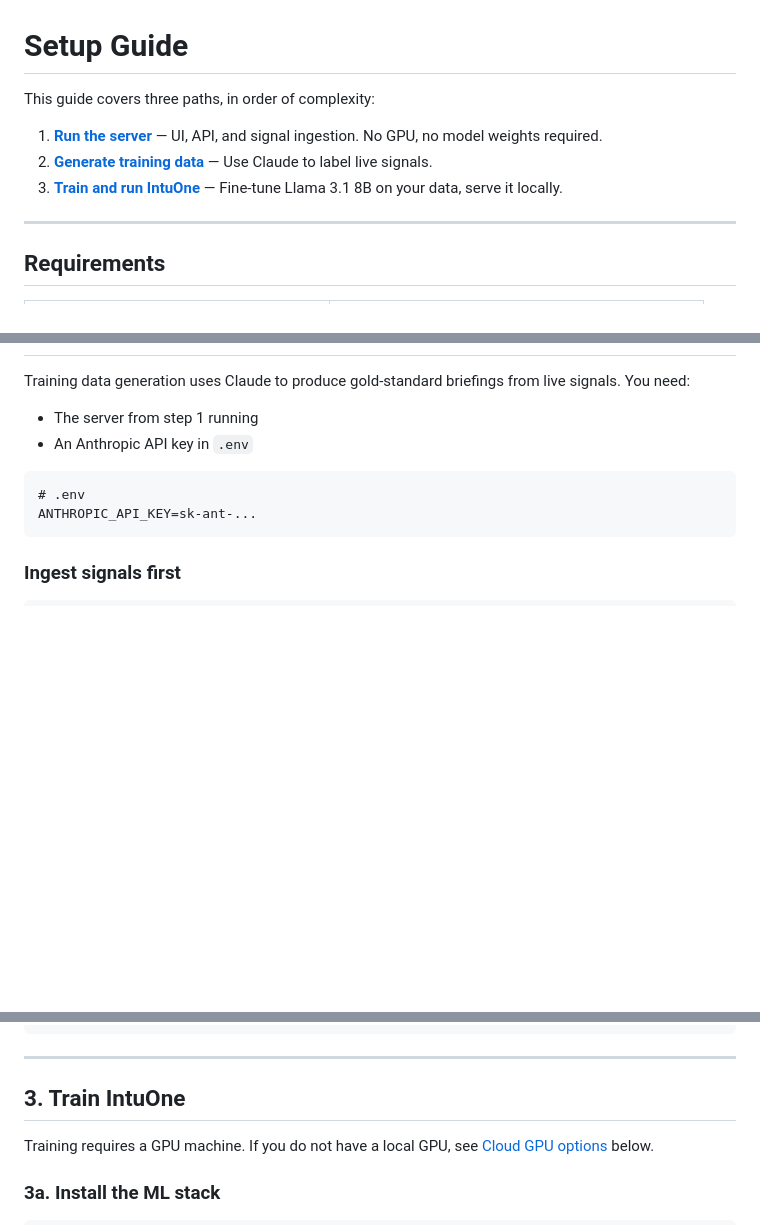
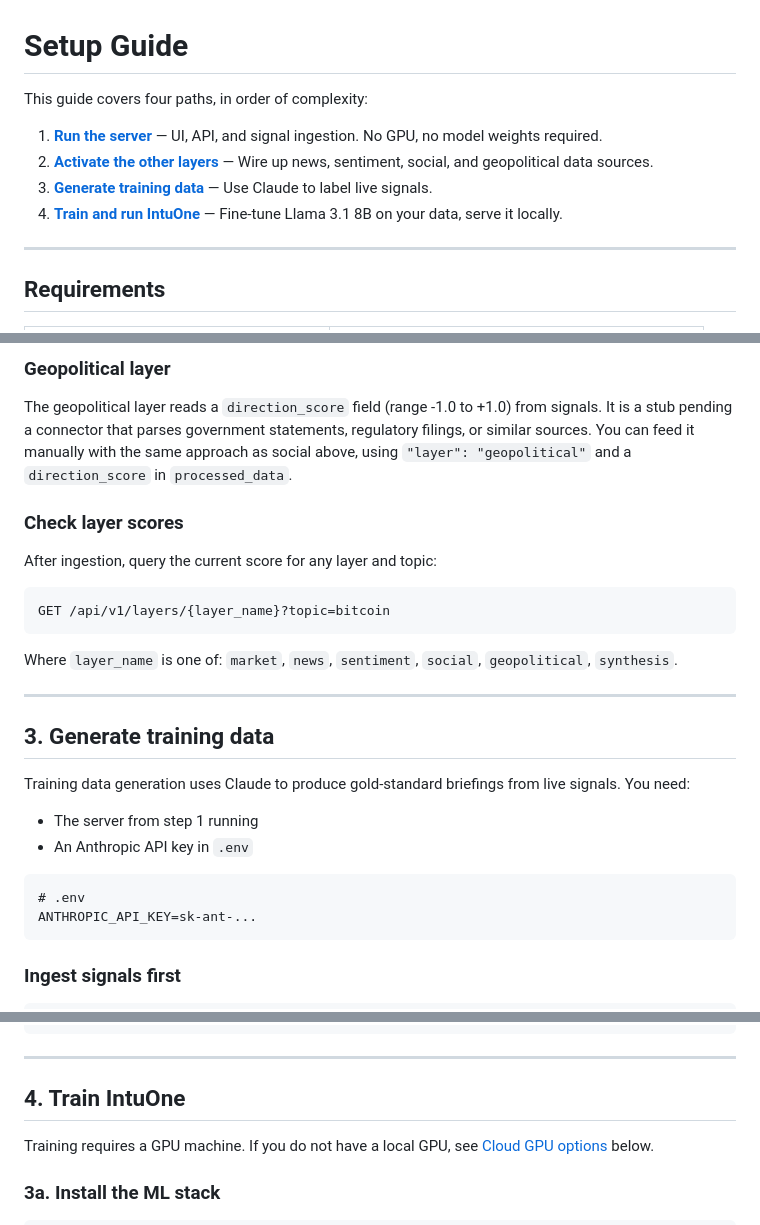
Before and after one commit to ticketguy/parallellines, a Markdown page: SETUP.md, 3 parts joined by grey strips. Rendered like a GitHub page; blank space fills up the shorter version.

````diff
--- a/SETUP.md
+++ b/SETUP.md
@@ -1,10 +1,11 @@
 # Setup Guide
 
-This guide covers three paths, in order of complexity:
+This guide covers four paths, in order of complexity:
 
 1. **[Run the server](#1-run-the-server-no-gpu-needed)** — UI, API, and signal ingestion. No GPU, no model weights required.
-2. **[Generate training data](#2-generate-training-data)** — Use Claude to label live signals.
-3. **[Train and run IntuOne](#3-train-intuone)** — Fine-tune Llama 3.1 8B on your data, serve it locally.
+2. **[Activate the other layers](#2-activate-the-other-layers)** — Wire up news, sentiment, social, and geopolitical data sources.
+3. **[Generate training data](#3-generate-training-data)** — Use Claude to label live signals.
+4. **[Train and run IntuOne](#4-train-intuone)** — Fine-tune Llama 3.1 8B on your data, serve it locally.
 
 ---
 
@@ -102,3 +189,20 @@ uvicorn app.main:app --host 0.0.0.0 --port 8000 --reload
+### Geopolitical layer
+
+The geopolitical layer reads a `direction_score` field (range -1.0 to +1.0) from signals. It is a stub pending a connector that parses government statements, regulatory filings, or similar sources. You can feed it manually with the same approach as social above, using `"layer": "geopolitical"` and a `direction_score` in `processed_data`.
+
+### Check layer scores
+
+After ingestion, query the current score for any layer and topic:
+
+```bash
+GET /api/v1/layers/{layer_name}?topic=bitcoin
+```
+
+Where `layer_name` is one of: `market`, `news`, `sentiment`, `social`, `geopolitical`, `synthesis`.
+
+---
+
+## 3. Generate training data
 
 Training data generation uses Claude to produce gold-standard briefings from live signals. You need:
 
@@ -144,7 +248,7 @@ curl http://localhost:8000/api/v1/training/export --output data/intuone-v1.zip
 
 ---
 
-## 3. Train IntuOne
+## 4. Train IntuOne
 
 Training requires a GPU machine. If you do not have a local GPU, see [Cloud GPU options](#cloud-gpu-options) below.
 
````
Also changed, not shown: other parts of SETUP.md (+87 -1 lines), README.md (+3 -2 lines).
